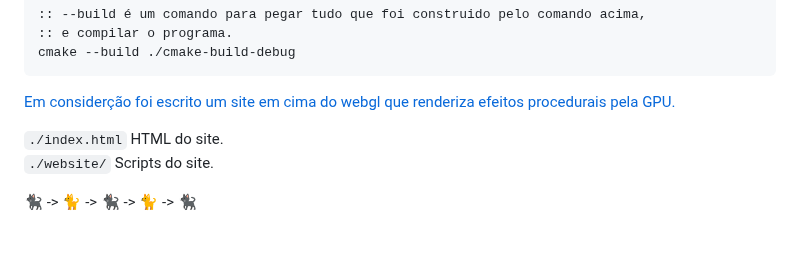
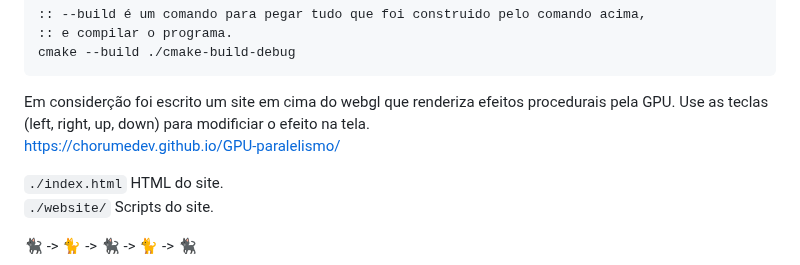
Before and after one commit to butecodosdevs/GPU-paralelismo, a Markdown page: README.md, the part around the change. GitHub-like rendering; blank space fills up the shorter version.

````diff
--- a/README.md
+++ b/README.md
@@ -47,7 +47,9 @@ cmake -S . -B ./cmake-build-debug -G "MinGW Makefiles"
 cmake --build ./cmake-build-debug
 ```
 
-[Em considerção foi escrito um site em cima do webgl que renderiza efeitos procedurais pela GPU.](https://chorumedev.github.io/GPU-paralelismo/)
+Em considerção foi escrito um site em cima do webgl que renderiza efeitos procedurais pela GPU. Use as teclas (left, right, up, down) para modificiar o efeito na tela.
+https://chorumedev.github.io/GPU-paralelismo/
+
 
 `./index.html` HTML do site.
 `./website/` Scripts do site.
````
